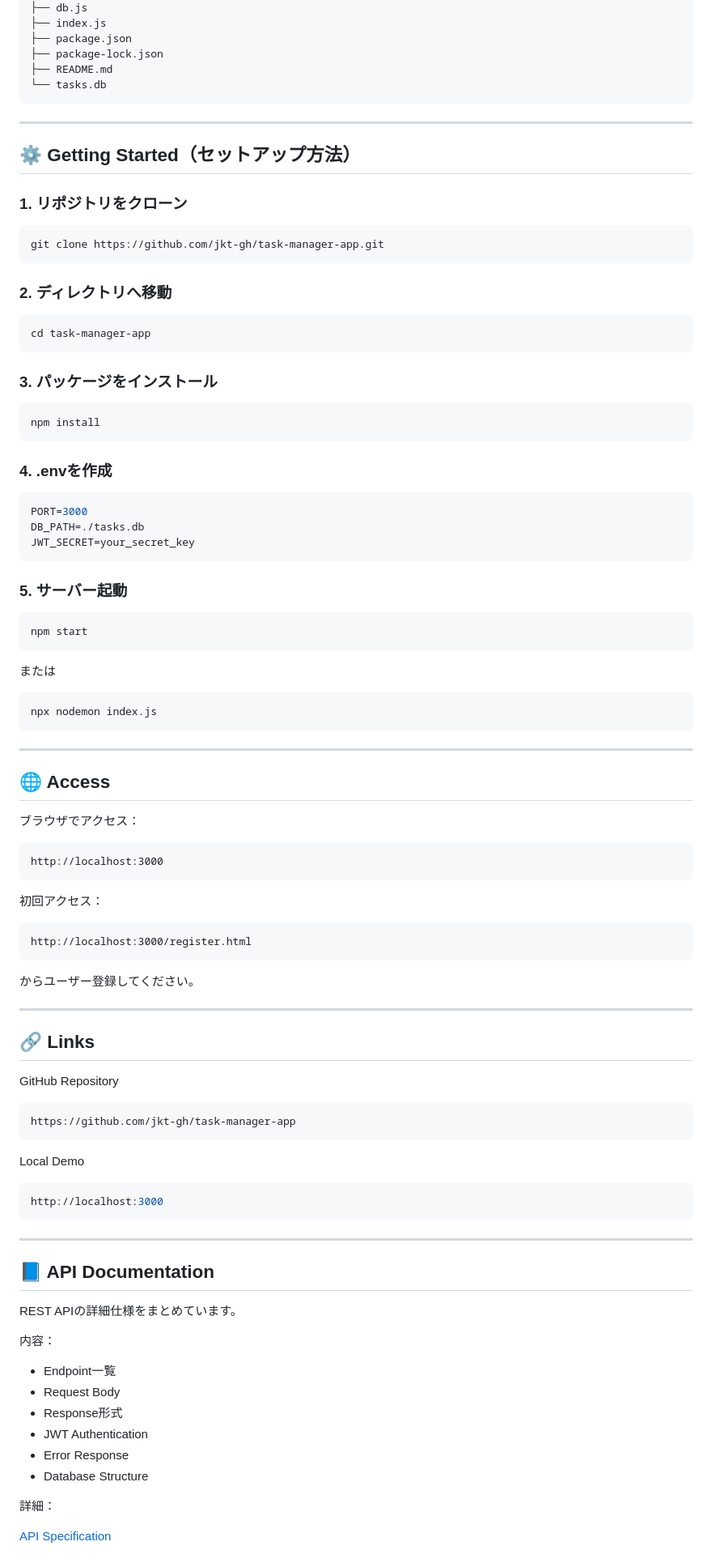
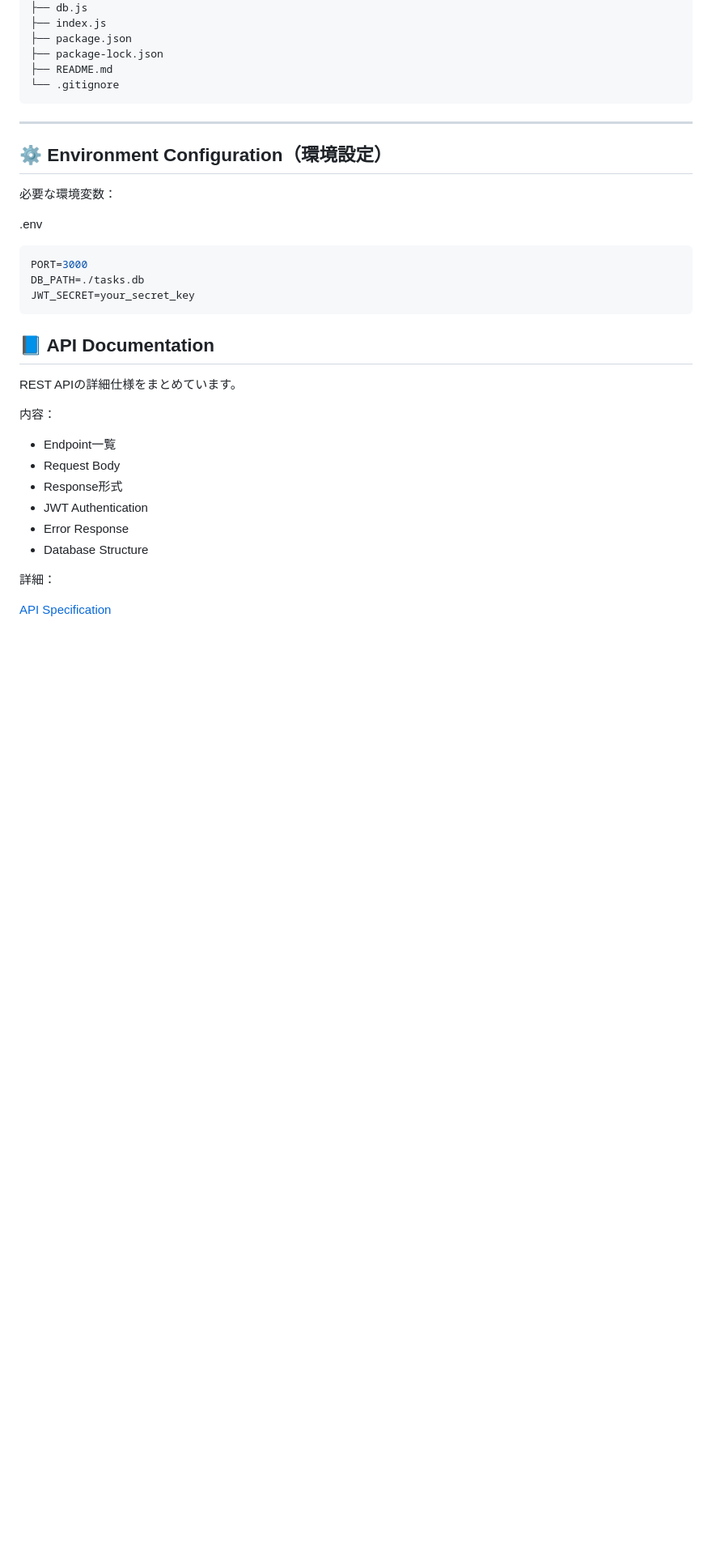
Before and after one commit to ktworksdev/task-manager-app, a Markdown page: README.md, the part around one of its changes. Shown at 81% size. GitHub-like rendering; blank space fills up the shorter version.

Commit message:
docs: refine README structure and documentation

````diff
--- a/README.md
+++ b/README.md
@@ -202,86 +207,22 @@ task-manager-app/
 ├── package.json
 ├── package-lock.json
 ├── README.md
-└── tasks.db
+└── .gitignore
 ```
 
 ---
 
-## ⚙️ Getting Started（セットアップ方法）
+## ⚙️ Environment Configuration（環境設定）
 
-### 1. リポジトリをクローン
+必要な環境変数：
 
-```bash
-git clone https://github.com/jkt-gh/task-manager-app.git
-```
-
-### 2. ディレクトリへ移動
-
-```bash
-cd task-manager-app
-```
-
-### 3. パッケージをインストール
-
-```bash
-npm install
-```
-
-### 4. .envを作成
+.env
 
 ```env
 PORT=3000
 DB_PATH=./tasks.db
 JWT_SECRET=your_secret_key
 ```
-
-### 5. サーバー起動
-
-```bash
-npm start
-```
-
-または
-
-```bash
-npx nodemon index.js
-```
-
----
-
-## 🌐 Access
-
-ブラウザでアクセス：
-
-```
-http://localhost:3000
-```
-
-初回アクセス：
-
-```
-http://localhost:3000/register.html
-```
-
-からユーザー登録してください。
-
----
-
-## 🔗 Links
-
-GitHub Repository
-
-```bash
-https://github.com/jkt-gh/task-manager-app
-```
-
-Local Demo
-
-```bash
-http://localhost:3000
-```
-
----
 
 ## 📘 API Documentation
 
````
Also changed, not shown: other parts of README.md (+25 -19 lines).
